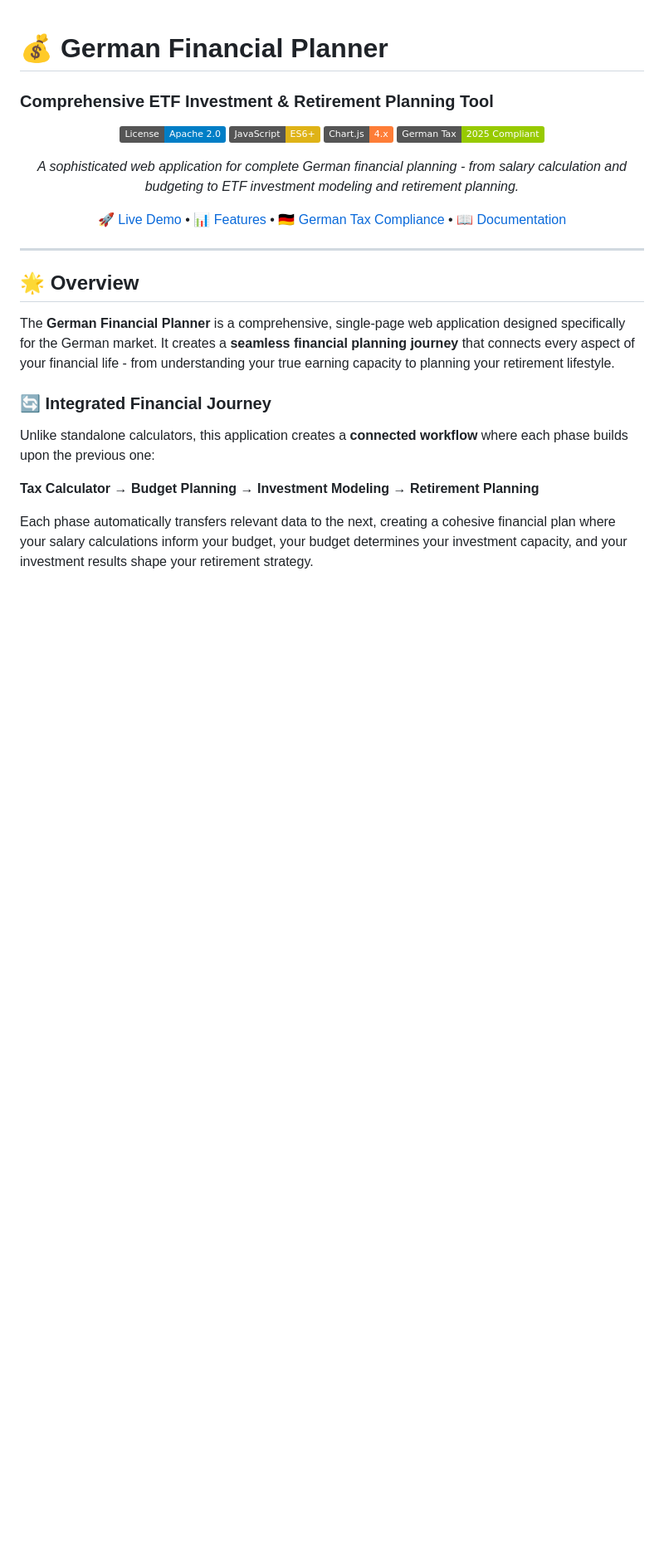
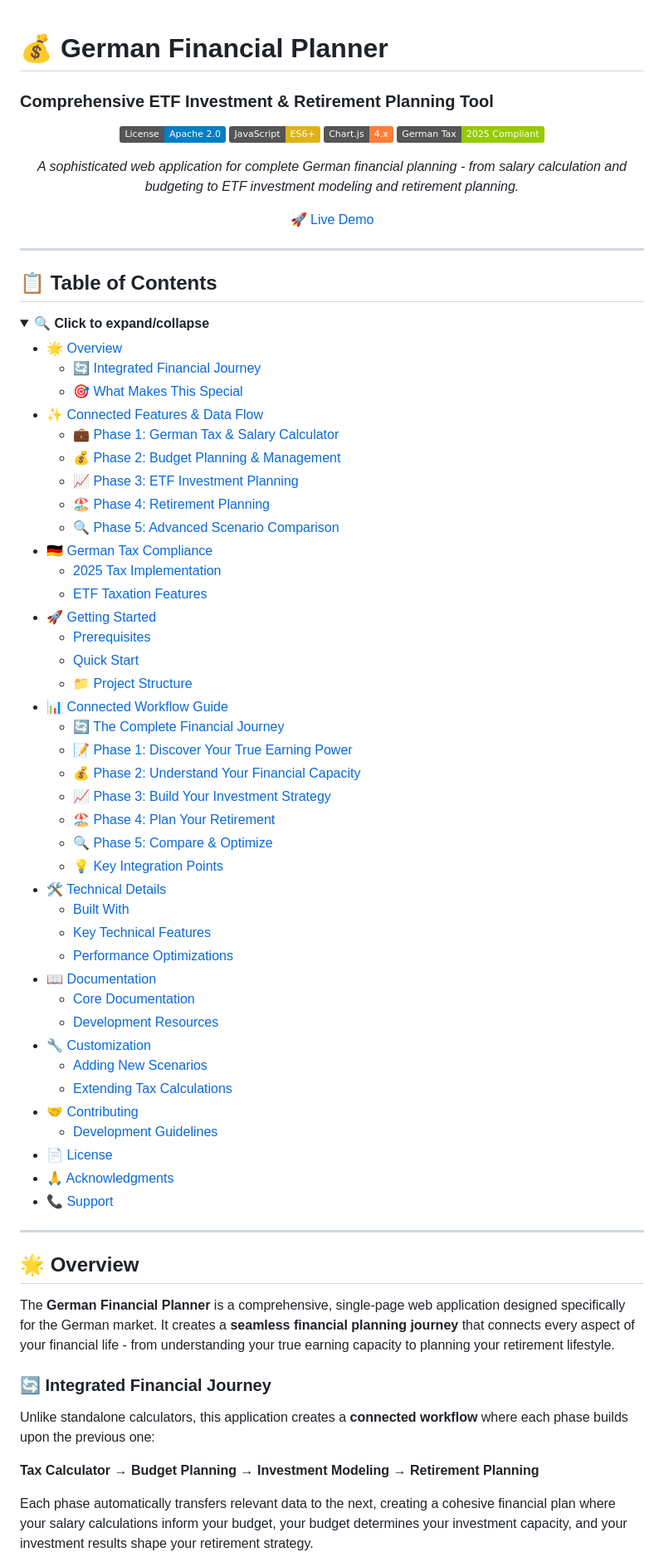
Before and after one commit to nischneiderreply/german-financial-planner, a Markdown page: README.md, the part around one of its changes. Shown at 83% size. GitHub-like rendering; folded sections open; badges without logos; blank space fills up the shorter version.

```diff
--- a/README.md
+++ b/README.md
@@ -10,6 +10,54 @@
 
 *A sophisticated web application for complete German financial planning - from salary calculation and budgeting to ETF investment modeling and retirement planning.*
 
-[🚀 Live Demo](#getting-started) • [📊 Features](#features) • [🇩🇪 German Tax Compliance](#german-tax-compliance) • [📖 Documentation](#documentation)
+[🚀 Live Demo](https://Nicolas2912.github.io/german-financial-planner/)
 
 </div>
+
+---
+
+## 📋 Table of Contents
+
+<details>
+<summary><strong>🔍 Click to expand/collapse</strong></summary>
+
+- [🌟 Overview](#-overview)
+  - [🔄 Integrated Financial Journey](#-integrated-financial-journey)
+  - [🎯 What Makes This Special](#-what-makes-this-special)
+- [✨ Connected Features & Data Flow](#-connected-features--data-flow)
+  - [💼 Phase 1: German Tax & Salary Calculator](#-phase-1-german-tax--salary-calculator--feeds-budget-planning)
+  - [💰 Phase 2: Budget Planning & Management](#-phase-2-budget-planning--management--determines-investment-capacity)
+  - [📈 Phase 3: ETF Investment Planning](#-phase-3-etf-investment-planning--builds-retirement-capital)
+  - [🏖️ Phase 4: Retirement Planning](#️-phase-4-retirement-planning--completes-the-journey)
+  - [🔍 Phase 5: Advanced Scenario Comparison](#-phase-5-advanced-scenario-comparison--optimizes-your-strategy)
+- [🇩🇪 German Tax Compliance](#-german-tax-compliance)
+  - [2025 Tax Implementation](#2025-tax-implementation)
+  - [ETF Taxation Features](#etf-taxation-features)
+- [🚀 Getting Started](#-getting-started)
+  - [Prerequisites](#prerequisites)
+  - [Quick Start](#quick-start)
+  - [📁 Project Structure](#-project-structure)
+- [📊 Connected Workflow Guide](#-connected-workflow-guide)
+  - [🔄 The Complete Financial Journey](#-the-complete-financial-journey)
+  - [📝 Phase 1: Discover Your True Earning Power](#-phase-1-discover-your-true-earning-power)
+  - [💰 Phase 2: Understand Your Financial Capacity](#-phase-2-understand-your-financial-capacity-uses-phase-1-data)
+  - [📈 Phase 3: Build Your Investment Strategy](#-phase-3-build-your-investment-strategy-uses-phase-1--2-data)
+  - [🏖️ Phase 4: Plan Your Retirement](#️-phase-4-plan-your-retirement-uses-all-previous-data)
+  - [🔍 Phase 5: Compare & Optimize](#-phase-5-compare--optimize-analyzes-complete-journey)
+  - [💡 Key Integration Points](#-key-integration-points)
+- [🛠️ Technical Details](#️-technical-details)
+  - [Built With](#built-with)
+  - [Key Technical Features](#key-technical-features)
+  - [Performance Optimizations](#performance-optimizations)
+- [📖 Documentation](#-documentation)
+  - [Core Documentation](#core-documentation)
+  - [Development Resources](#development-resources)
+- [🔧 Customization](#-customization)
+  - [Adding New Scenarios](#adding-new-scenarios)
+  - [Extending Tax Calculations](#extending-tax-calculations)
+- [🤝 Contributing](#-contributing)
+  - [Development Guidelines](#development-guidelines)
+- [📄 License](#-license)
+- [🙏 Acknowledgments](#-acknowledgments)
+- [📞 Support](#-support)
+
```
Also changed, not shown: other parts of README.md (+4 -13 lines).
